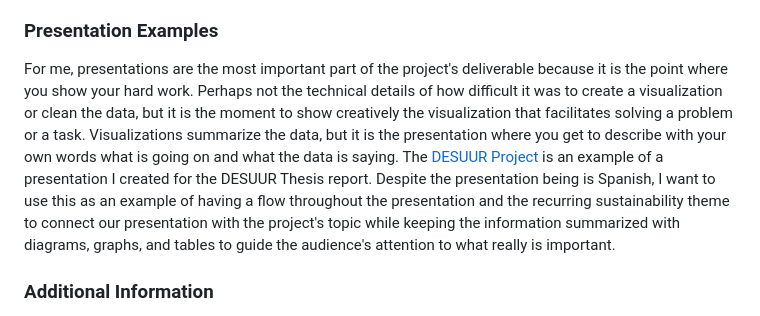
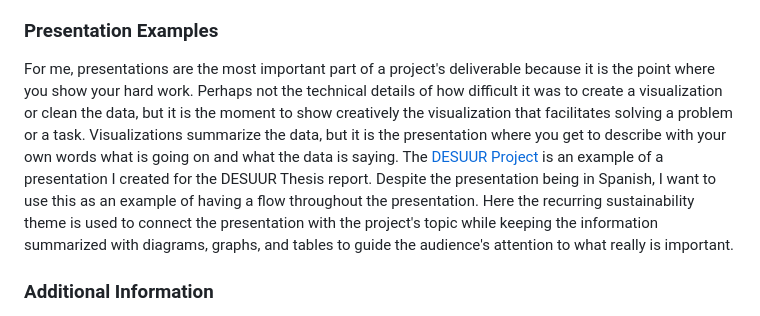
Before and after one commit to Diana-Castro/diana-castro.github.io, a Markdown page: README.md, the part around the change. GitHub-like rendering.

Commit message:
Update README.md
Correcting typos.

```diff
--- a/README.md
+++ b/README.md
@@ -38,7 +38,8 @@ This template is a report example of reports I have worked with. It showcases so
 
 ### Presentation Examples
 
-For me, presentations are the most important part of the project's deliverable because it is the point where you show your hard work. Perhaps not the technical details of how difficult it was to create a visualization or clean the data, but it is the moment to show creatively the visualization that facilitates solving a problem or a task. Visualizations summarize the data, but it is the presentation where you get to describe with your own words what is going on and what the data is saying. The [DESUUR Project](https://github.com/Diana-Castro/diana-castro.github.io/blob/main/DESUUR_Project_Spanish.pdf) is an example of a presentation I created for the DESUUR Thesis report. Despite the presentation being is Spanish, I want to use this as an example of having a flow throughout the presentation and the recurring sustainability theme to connect our presentation with the project's topic while keeping the information summarized with diagrams, graphs, and tables to guide the audience's attention to what really is important.
+For me, presentations are the most important part of a project's deliverable because it is the point where you show your hard work. Perhaps not the technical details of how difficult it was to create a visualization or clean the data, but it is the moment to show creatively the visualization that facilitates solving a problem or a task. Visualizations summarize the data, but it is the presentation where you get to describe with your own words what is going on and what the data is saying.
+The [DESUUR Project](https://github.com/Diana-Castro/diana-castro.github.io/blob/main/DESUUR_Project_Spanish.pdf) is an example of a presentation I created for the DESUUR Thesis report. Despite the presentation being in Spanish, I want to use this as an example of having a flow throughout the presentation. Here the recurring sustainability theme is used to connect the presentation with the project's topic while keeping the information summarized with diagrams, graphs, and tables to guide the audience's attention to what really is important.
 
 ### Additional Information
 To know more about my experience and education please see my [Resume](https://github.com/Diana-Castro/diana-castro.github.io/blob/main/Diana_Castro_Resume.pdf).
```
